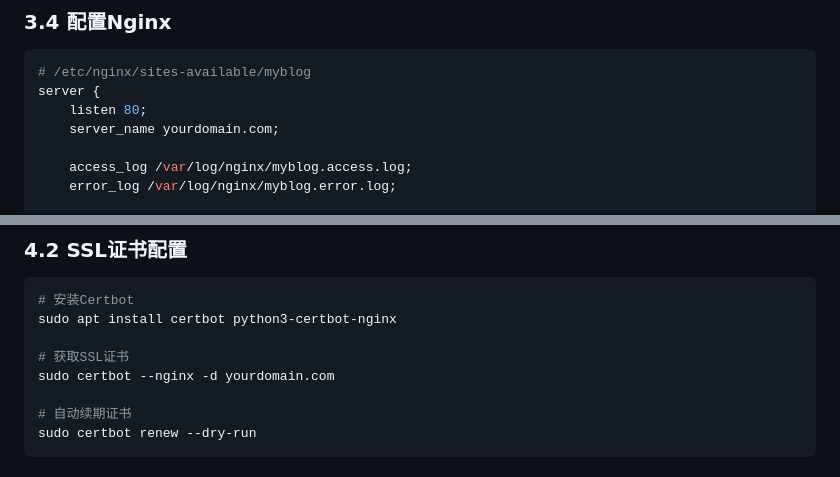
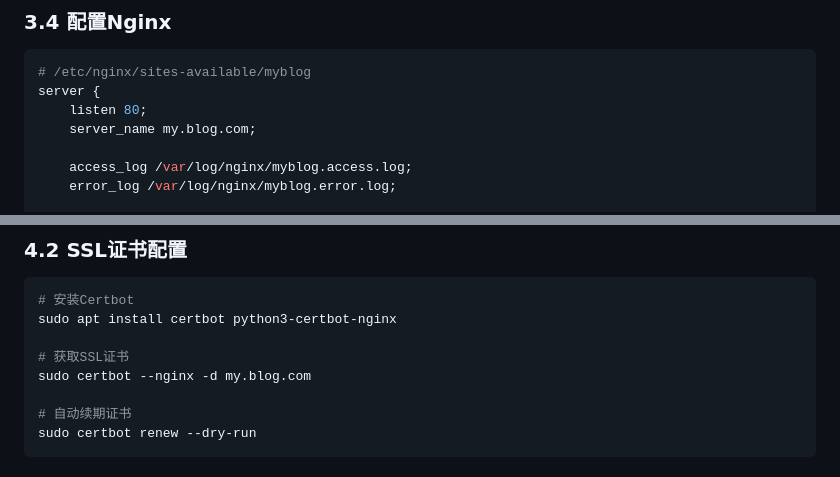
Before and after one commit to dennyops666/myblog, a Markdown page: docs/development/deployment.md, 2 parts joined by grey strips. Rendered like a GitHub page.

Commit message:
docs: update nginx server_name to my.blog.com

```diff
--- a/docs/development/deployment.md
+++ b/docs/development/deployment.md
@@ -121,7 +121,7 @@ stdout_logfile=/var/log/myblog/supervisor.out.log
 # /etc/nginx/sites-available/myblog
 server {
     listen 80;
-    server_name yourdomain.com;
+    server_name my.blog.com;
 
     access_log /var/log/nginx/myblog.access.log;
     error_log /var/log/nginx/myblog.error.log;
@@ -177,7 +177,7 @@ sudo ufw enable
 sudo apt install certbot python3-certbot-nginx
 
 # 获取SSL证书
-sudo certbot --nginx -d yourdomain.com
+sudo certbot --nginx -d my.blog.com
 
 # 自动续期证书
 sudo certbot renew --dry-run
```
